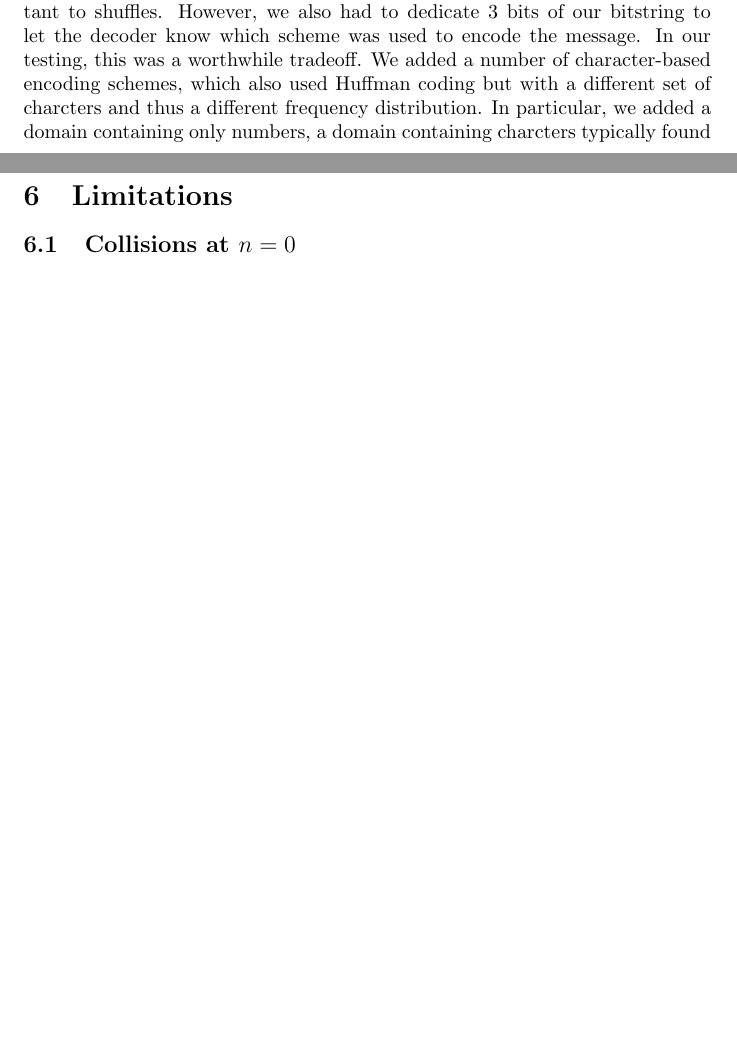
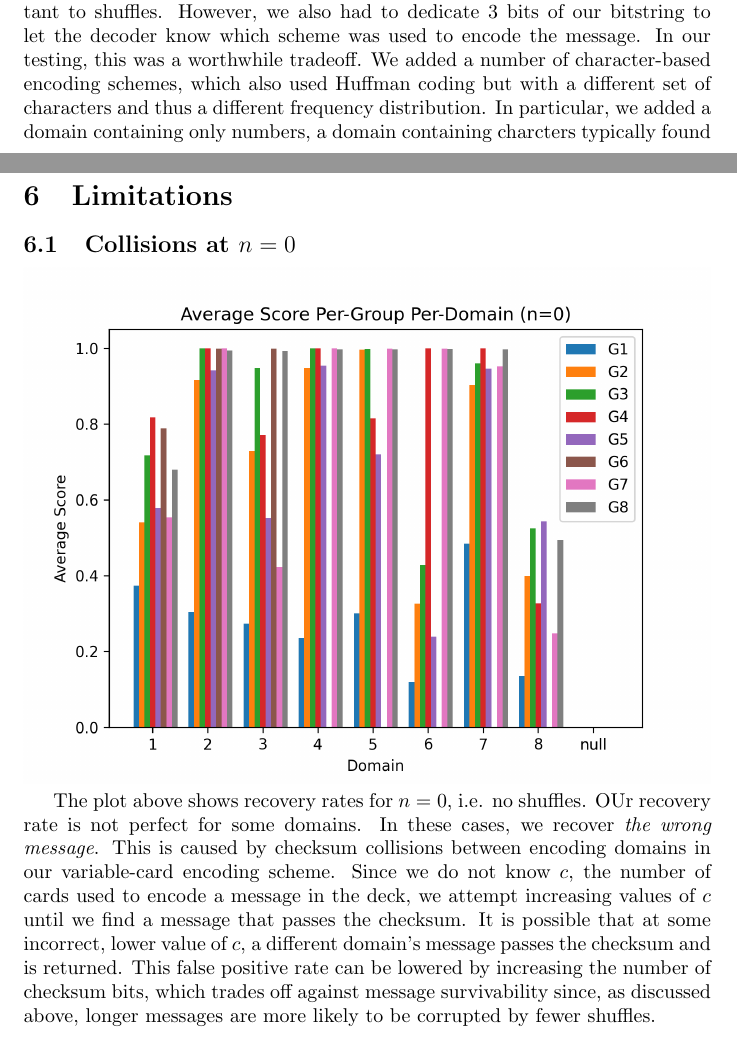
Before and after one commit to martinristovski/w4444-p3-g8-report, a LaTeX document (p3g8_report.tex): two parts of pages 3 and 7 of 7 before the commit and two parts of pages 3 and 7 of 8 after it, joined at a grey line, cut so that both start at the same text, the shorter picture padded with empty space. Compiled offline with pdfLaTeX.

Commit message:
Add explanation of n=0

```diff
--- a/p3g8_report.tex
+++ b/p3g8_report.tex
@@ -1,4 +1,6 @@
 \documentclass{article}
+
+\usepackage{graphicx}
 
 \title{Project 3 - Group 8}
 \author{Jeffrey Tao, Martin Ristovski, Vikram Rajan}
@@ -43,5 +45,5 @@ One of the easier adjustments we made was in order to reduce the rate of checksu
 The variable-length checksum function we implemented took advantage of a cryptographic hashing function called sha256 from Python's hashlib library. This takes in the bitstring, creates a hash as a long hexstring, which we then convert to binary and take the lowest x bits.
 
 \subsection{Multiple Domains}
-Then, we added support for multiple message domains. Implementing multiple domains allowed us to use a more efficient encoding scheme for each domain, which in turn decreased the length of our message and made it more resistant to shuffles. However, we also had to dedicate 3 bits of our bitstring to let the decoder know which scheme was used to encode the message. In our testing, this was a worthwhile tradeoff. We added a number of character-based encoding schemes, which also used Huffman coding but with a different set of charcters and thus a different frequency distribution. In particular, we added a domain containing only numbers, a domain containing charcters typically found in English writing (uppercase and lowercase letters, numbers, space, and a few punctuation marks), and a domain containing all printable ASCII characters, which we used as a fallback of sorts, since it is able to encode any message at the cost of efficiency.
+Then, we added support for multiple message domains. Implementing multiple domains allowed us to use a more efficient encoding scheme for each domain, which in turn decreased the length of our message and made it more resistant to shuffles. However, we also had to dedicate 3 bits of our bitstring to let the decoder know which scheme was used to encode the message. In our testing, this was a worthwhile tradeoff. We added a number of character-based encoding schemes, which also used Huffman coding but with a different set of characters and thus a different frequency distribution. In particular, we added a domain containing only numbers, a domain containing charcters typically found in English writing (uppercase and lowercase letters, numbers, space, and a few punctuation marks), and a domain containing all printable ASCII characters, which we used as a fallback of sorts, since it is able to encode any message at the cost of efficiency.
 
@@ -93,6 +95,9 @@ We encode month, day, and year separately as the number of possible dates is muc
 \section{Limitations}
 
 \subsection{Collisions at $n=0$}
+\includegraphics[width=\textwidth]{figures/n_0.png}
+
+The plot above shows recovery rates for $n=0$, i.e. no shuffles. OUr recovery rate is not perfect for some domains. In these cases, we recover \textit{the wrong message}. This is caused by checksum collisions between encoding domains in our variable-card encoding scheme. Since we do not know $c$, the number of cards used to encode a message in the deck, we attempt increasing values of $c$ until we find a message that passes the checksum. It is possible that at some incorrect, lower value of $c$, a different domain's message passes the checksum and is returned. This false positive rate can be lowered by increasing the number of checksum bits, which trades off against message survivability since, as discussed above, longer messages are more likely to be corrupted by fewer shuffles.
 
 \subsection{Impact of Partial Decoding}
 
```
Also changed, not shown: figures/n_0.png (added), p3g8_report.pdf, p3g8_report.tex (2 more changed lines).
